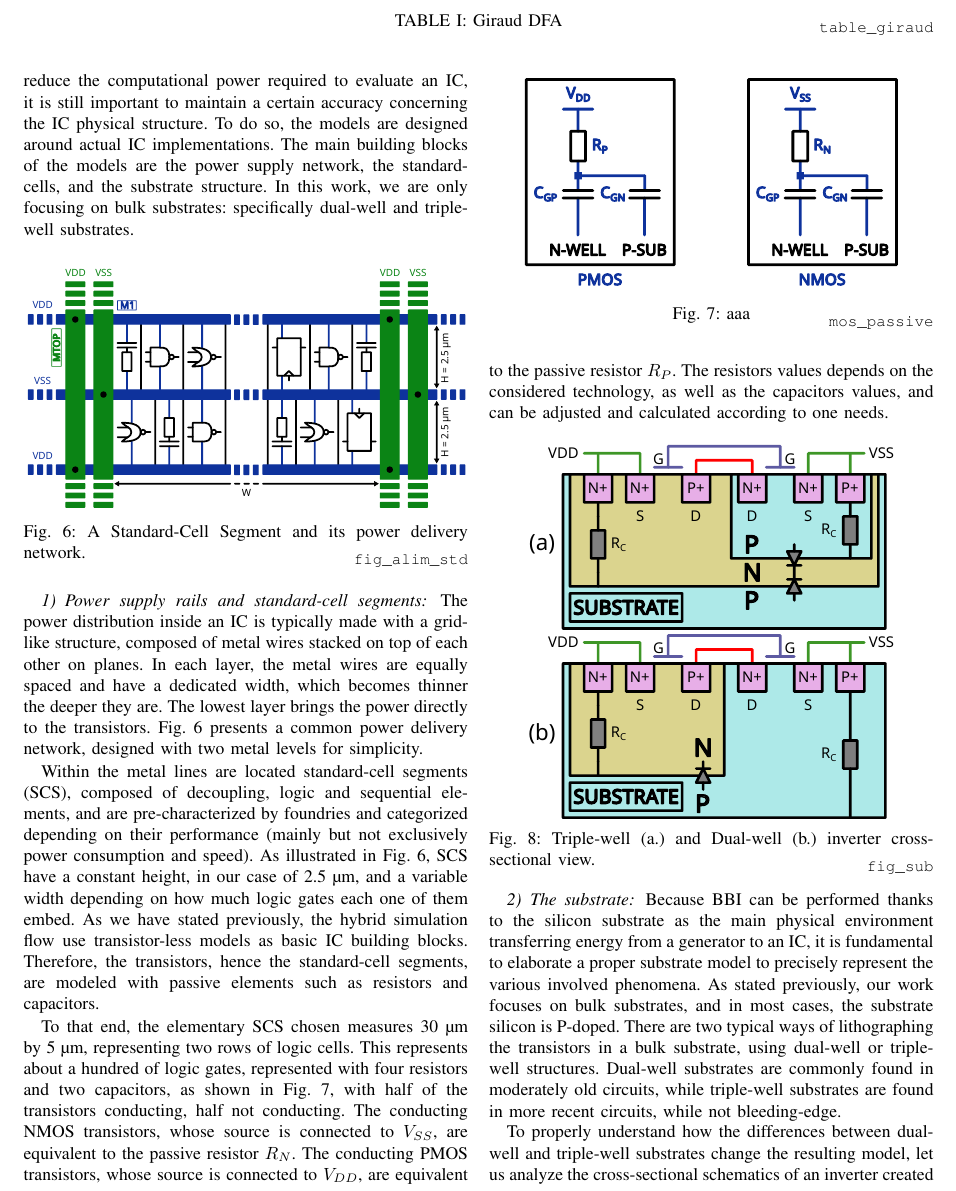
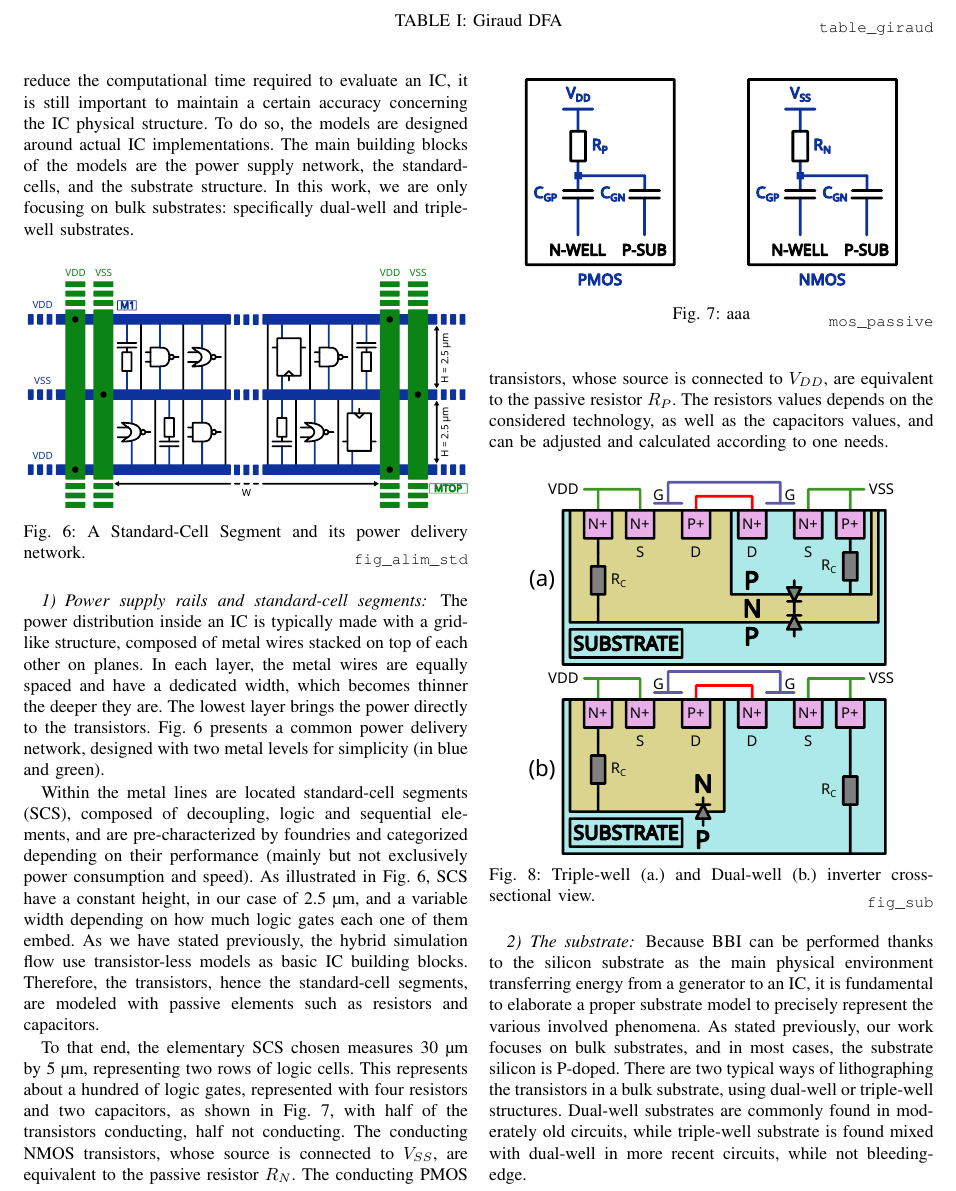
Before and after one commit to gchancel/Article_IEEE_TCAD, a LaTeX paper (0_article.tex, which reads ic_modeling_v2.tex): part of page 5 of 13, cut so that both start at the same text. Compiled offline with pdfLaTeX.

Commit message:
Tue 18 Jun 13:07:53 CEST 2024

```diff
--- a/ic_modeling_v2.tex
+++ b/ic_modeling_v2.tex
@@ -30,7 +30,7 @@ The resulting simulation flow is divided in three consecutive steps:
 %\subsection{An hybrid simulation flow: building the models}
 \subsection{Modeling ICs and BBI platforms}
 	Building the correct models for the simulation flow pass through multiple steps.
-	As the goal of the hybrid flow is to reduce the computational power required to evaluate an IC, it is still important to maintain a certain accuracy concerning the IC physical structure.
+	As the goal of the hybrid flow is to reduce the computational time required to evaluate an IC, it is still important to maintain a certain accuracy concerning the IC physical structure.
 	To do so, the models are designed around actual IC implementations.
 	The main building blocks of the models are the power supply network, the standard-cells, and the substrate structure.
 	In this work, we are only focusing on bulk substrates: specifically dual-well and triple-well substrates.
@@ -40,7 +40,7 @@ The resulting simulation flow is divided in three consecutive steps:
 		The power distribution inside an IC is typically made with a grid-like structure, composed of metal wires stacked on top of each other on planes.
 		In each layer, the metal wires are equally spaced and have a dedicated width, which becomes thinner the deeper they are.
 		The lowest layer brings the power directly to the transistors.
-		Fig. \ref{fig_alim_std} presents a common power delivery network, designed with two metal levels for simplicity.
+		Fig. \ref{fig_alim_std} presents a common power delivery network, designed with two metal levels for simplicity (in blue and green).
 
 		Within the metal lines are located standard-cell segments (SCS), composed of decoupling, logic and sequential elements, and are pre-characterized by foundries and categorized depending on their performance (mainly but not exclusively power consumption and speed).
 		As illustrated in Fig. \ref{fig_alim_std}, SCS have a constant height, in our case of 2.5 \textmu m, and a variable width depending on how much logic gates each one of them embed.
@@ -60,7 +60,7 @@ The resulting simulation flow is divided in three consecutive steps:
 		Because BBI can be performed thanks to the silicon substrate as the main physical environment transferring energy from a generator to an IC, it is fundamental to elaborate a proper substrate model to precisely represent the various involved phenomena.
 		As stated previously, our work focuses on bulk substrates, and in most cases, the substrate silicon is P-doped.
 		There are two typical ways of lithographing the transistors in a bulk substrate, using dual-well or triple-well structures.
-		Dual-well substrates are commonly found in moderately old circuits, while triple-well substrates are found in more recent circuits, while not bleeding-edge.
+		Dual-well substrates are commonly found in moderately old circuits, while triple-well substrate is found mixed with dual-well in more recent circuits, while not bleeding-edge.
 
 		To properly understand how the differences between dual-well and triple-well substrates change the resulting model, let us analyze the cross-sectional schematics of an inverter created respectively in a triple-well and a dual-well substrate, as shown respectively in Fig. \ref{fig_sub}.a and Fig. \ref{fig_sub}.b:
 		\begin{itemize}
```
Also changed, not shown: figures/fig_stdcellmodel.tex (+1 -1 lines), figures/dual+triple3.png, figures/psu_std_cell2.pdf, figures/psu_std_cell_2.svg, ic_modeling_v2.tex (2 more changed lines), 2 other files.
